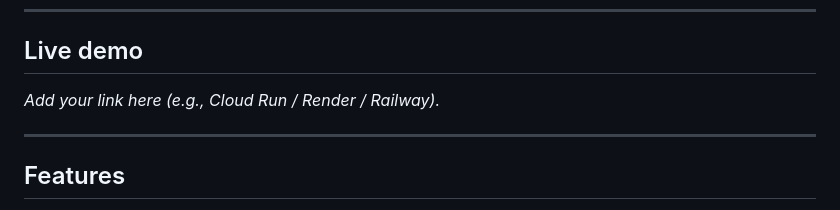
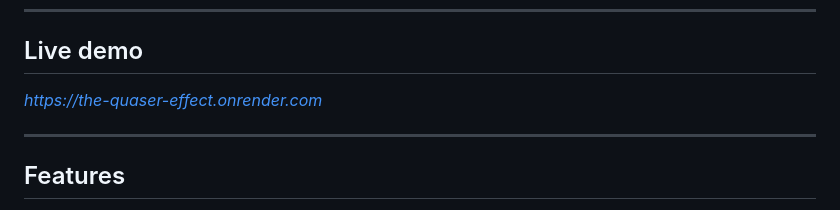
Before and after one commit to KhurramRashid6893/ImpactX, a Markdown page: README.md, the part around the change. Drawn GitHub-style.

```diff
--- a/README.md
+++ b/README.md
@@ -31,7 +31,7 @@ A Flask-based web app that turns near‑Earth object (NEO) data and basic impact
 
 ## Live demo
 
-_Add your link here (e.g., Cloud Run / Render / Railway)._
+_https://the-quaser-effect.onrender.com_
 
 ---
 
```
